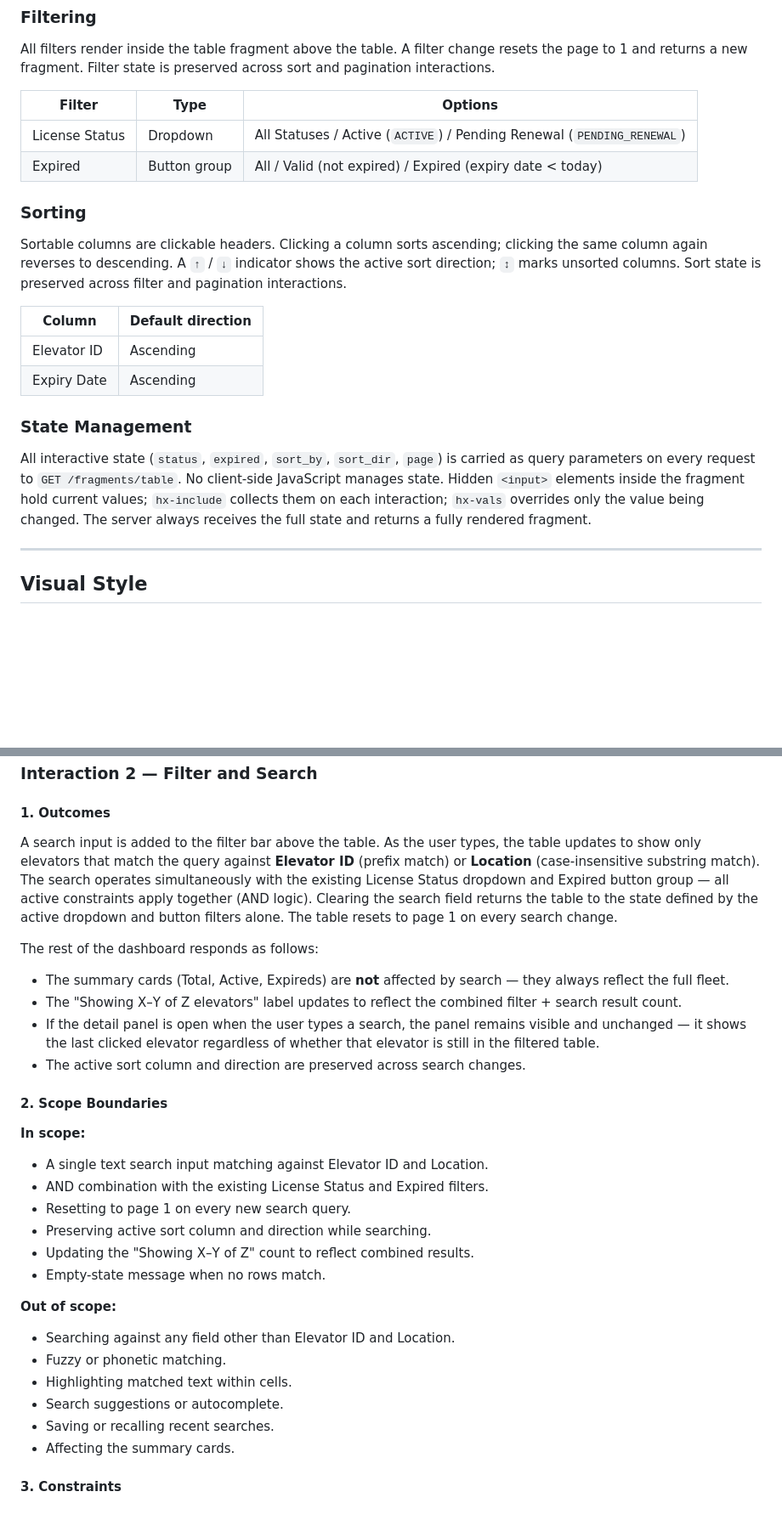
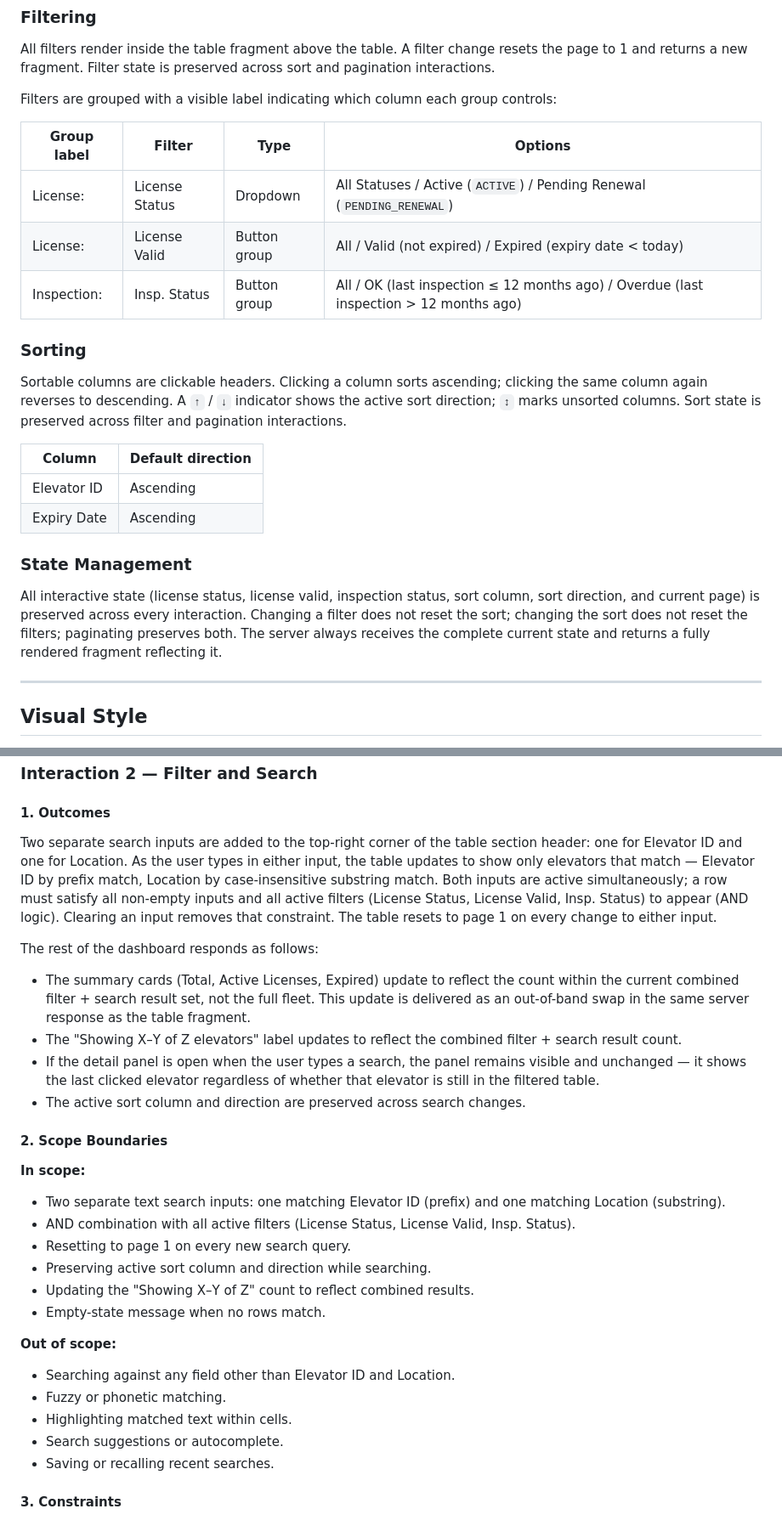
Before and after one commit to crisbol123/rocket-elevators-operations-dashboard, a Markdown page: docs/dashboard_spec.md, 2 parts joined by grey strips. Shown at 85% size. Drawn GitHub-style; blank space fills up the shorter version.

```diff
--- a/docs/dashboard_spec.md
+++ b/docs/dashboard_spec.md
@@ -130,10 +131,13 @@ The table must allow the manager to look up any elevator and see its key details
 
 All filters render inside the table fragment above the table. A filter change resets the page to 1 and returns a new fragment. Filter state is preserved across sort and pagination interactions.
 
-| Filter | Type | Options |
-|---|---|---|
-| License Status | Dropdown | All Statuses / Active (`ACTIVE`) / Pending Renewal (`PENDING_RENEWAL`) |
-| Expired | Button group | All / Valid (not expired) / Expired (expiry date < today) |
+Filters are grouped with a visible label indicating which column each group controls:
+
+| Group label | Filter | Type | Options |
+|---|---|---|---|
+| License: | License Status | Dropdown | All Statuses / Active (`ACTIVE`) / Pending Renewal (`PENDING_RENEWAL`) |
+| License: | License Valid | Button group | All / Valid (not expired) / Expired (expiry date < today) |
+| Inspection: | Insp. Status | Button group | All / OK (last inspection ≤ 12 months ago) / Overdue (last inspection > 12 months ago) |
 
 ### Sorting
 
@@ -146,7 +150,7 @@ Sortable columns are clickable headers. Clicking a column sorts ascending; click
 
 ### State Management
 
-All interactive state (`status`, `expired`, `sort_by`, `sort_dir`, `page`) is carried as query parameters on every request to `GET /fragments/table`. No client-side JavaScript manages state. Hidden `<input>` elements inside the fragment hold current values; `hx-include` collects them on each interaction; `hx-vals` overrides only the value being changed. The server always receives the full state and returns a fully rendered fragment.
+All interactive state (license status, license valid, inspection status, sort column, sort direction, and current page) is preserved across every interaction. Changing a filter does not reset the sort; changing the sort does not reset the filters; paginating preserves both. The server always receives the complete current state and returns a fully rendered fragment reflecting it.
 
 ---
 
@@ -325,10 +332,10 @@ The panel remains visible until the user explicitly closes it. Clicking a differ
 
 #### 1. Outcomes
 
-A search input is added to the filter bar above the table. As the user types, the table updates to show only elevators that match the query against **Elevator ID** (prefix match) or **Location** (case-insensitive substring match). The search operates simultaneously with the existing License Status dropdown and Expired button group — all active constraints apply together (AND logic). Clearing the search field returns the table to the state defined by the active dropdown and button filters alone. The table resets to page 1 on every search change.
+Two separate search inputs are added to the top-right corner of the table section header: one for Elevator ID and one for Location. As the user types in either input, the table updates to show only elevators that match — Elevator ID by prefix match, Location by case-insensitive substring match. Both inputs are active simultaneously; a row must satisfy all non-empty inputs and all active filters (License Status, License Valid, Insp. Status) to appear (AND logic). Clearing an input removes that constraint. The table resets to page 1 on every change to either input.
 
 The rest of the dashboard responds as follows:
-- The summary cards (Total, Active, Expireds) are **not** affected by search — they always reflect the full fleet.
+- The summary cards (Total, Active Licenses, Expired) update to reflect the count within the current combined filter + search result set, not the full fleet. This update is delivered as an out-of-band swap in the same server response as the table fragment.
 - The "Showing X–Y of Z elevators" label updates to reflect the combined filter + search result count.
 - If the detail panel is open when the user types a search, the panel remains visible and unchanged — it shows the last clicked elevator regardless of whether that elevator is still in the filtered table.
 - The active sort column and direction are preserved across search changes.
@@ -336,8 +343,8 @@ The rest of the dashboard responds as follows:
 #### 2. Scope Boundaries
 
 **In scope:**
-- A single text search input matching against Elevator ID and Location.
-- AND combination with the existing License Status and Expired filters.
+- Two separate text search inputs: one matching Elevator ID (prefix) and one matching Location (substring).
+- AND combination with all active filters (License Status, License Valid, Insp. Status).
 - Resetting to page 1 on every new search query.
 - Preserving active sort column and direction while searching.
 - Updating the "Showing X–Y of Z" count to reflect combined results.
@@ -349,7 +356,6 @@ The rest of the dashboard responds as follows:
 - Highlighting matched text within cells.
 - Search suggestions or autocomplete.
 - Saving or recalling recent searches.
-- Affecting the summary cards.
 
 #### 3. Constraints
 
```
Also changed, not shown: other parts of docs/dashboard_spec.md (+52 -15 lines).
